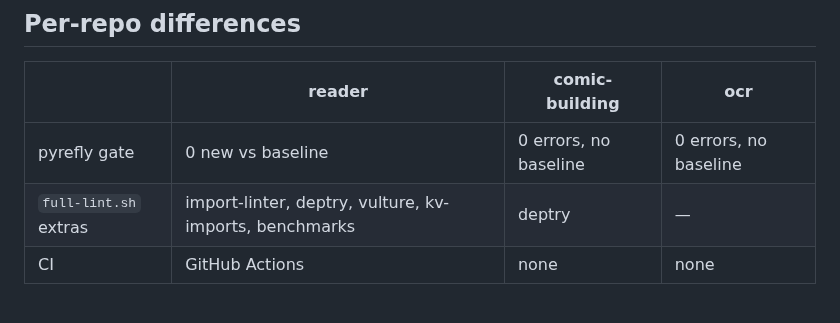
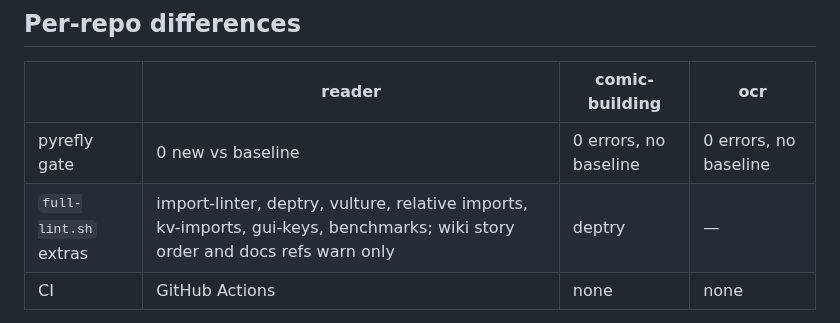
Before and after one commit to glk1001/barks-compleat-reader, a Markdown page: docs/toolchain-bump.md, the part around the change. Rendered like a GitHub page.

Commit message:
docs(toolchain): the reader's full-lint extras listed in full
Co-Authored-By: Claude Opus 5.5 <noreply@anthropic.com>

```diff
--- a/docs/toolchain-bump.md
+++ b/docs/toolchain-bump.md
@@ -102,7 +102,7 @@ versions even after the files are reverted.
 | | reader | comic-building | ocr |
 |---|---|---|---|
 | pyrefly gate | 0 new vs baseline | 0 errors, no baseline | 0 errors, no baseline |
-| `full-lint.sh` extras | import-linter, deptry, vulture, kv-imports, benchmarks | deptry | — |
+| `full-lint.sh` extras | import-linter, deptry, vulture, relative imports, kv-imports, gui-keys, benchmarks; wiki story order and docs refs warn only | deptry | — |
 | CI | GitHub Actions | none | none |
 
 Only the reader has CI, so in the other two `scripts/full-lint.sh` plus pre-commit
```
